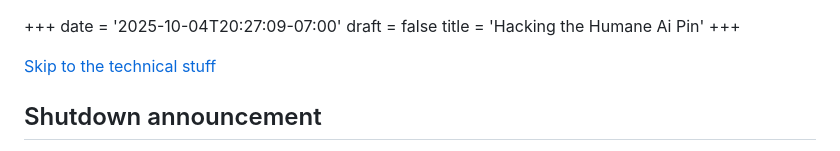
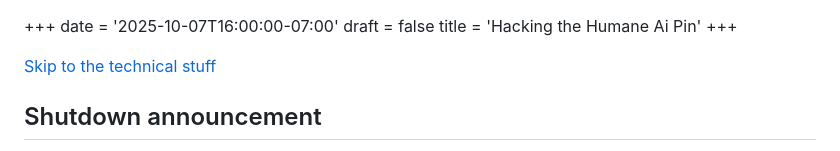
Before and after one commit to agg23/writings, a Markdown page: posts/hacking_ai_pin.md, the part around the change. Drawn GitHub-style.

Commit message:
Update release date to current time

```diff
--- a/posts/hacking_ai_pin.md
+++ b/posts/hacking_ai_pin.md
@@ -1,5 +1,5 @@
 +++
-date = '2025-10-04T20:27:09-07:00'
+date = '2025-10-07T16:00:00-07:00'
 draft = false
 title = 'Hacking the Humane Ai Pin'
 +++
```
